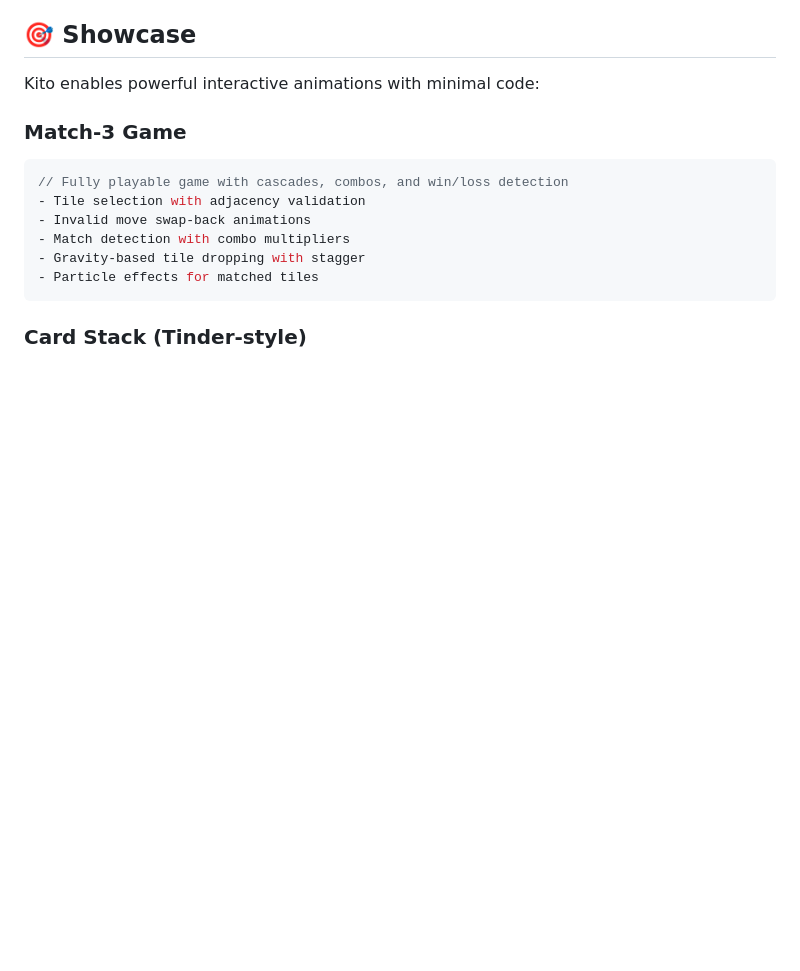
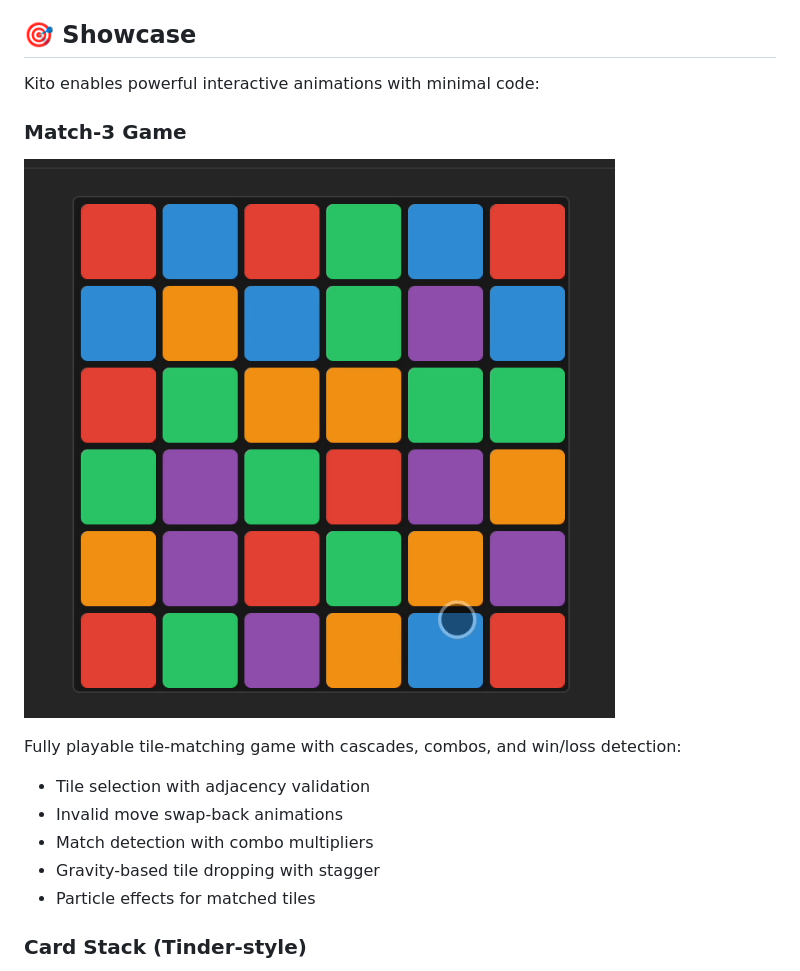
Before and after one commit to darmie/kito, a Markdown page: README.md, the part around the change printed below. GitHub-like rendering; pictures changed too: showcase/match-3-ezgif.com-video-to-gif-converter.gif (added); blank space fills up the shorter version.

````diff
--- a/README.md
+++ b/README.md
@@ -506,13 +506,15 @@ FrameTimeline(frameTimings: metrics.frameTimings);
 Kito enables powerful interactive animations with minimal code:
 
 ### Match-3 Game
-```dart
-// Fully playable game with cascades, combos, and win/loss detection
+
+![Match-3 Game](showcase/match-3-ezgif.com-video-to-gif-converter.gif)
+
+Fully playable tile-matching game with cascades, combos, and win/loss detection:
+
 - Tile selection with adjacency validation
 - Invalid move swap-back animations
 - Match detection with combo multipliers
 - Gravity-based tile dropping with stagger
 - Particle effects for matched tiles
-```
 
 ### Card Stack (Tinder-style)
````
Also changed, not shown: other parts of README.md (+50 -19 lines), showcase/drag-shuffle-swipe-delete-ezgif.com-video-to-gif-converter.gif (added), 4 other files.
